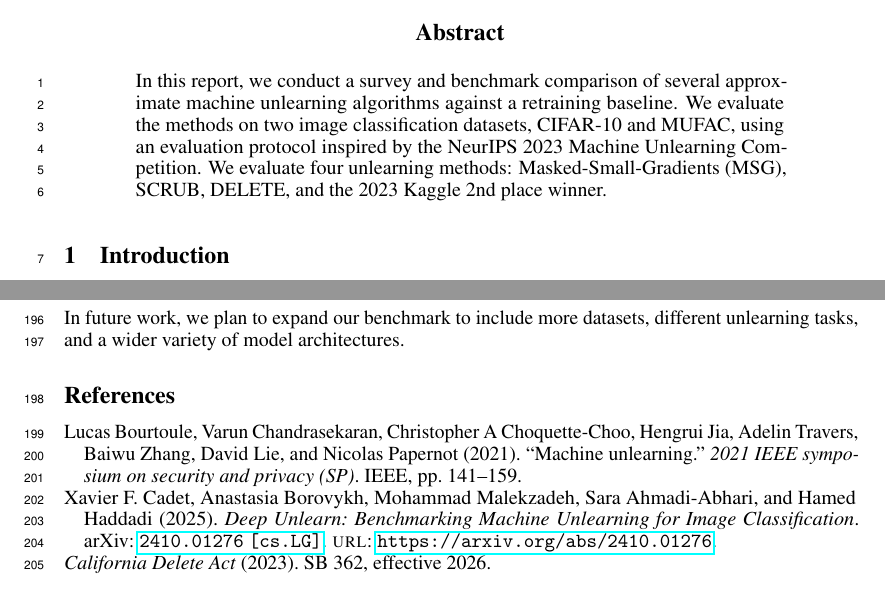
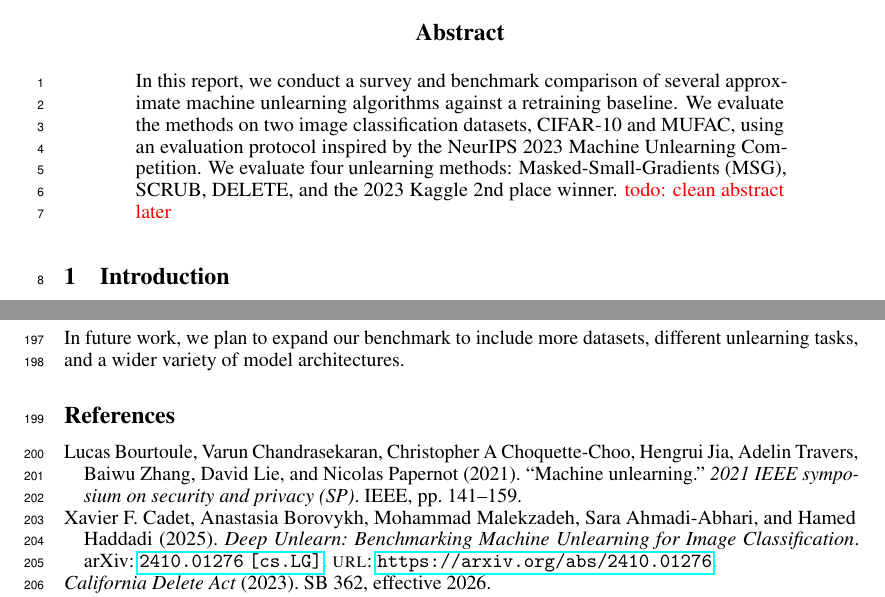
Before and after one commit to Kevinktv/CPSC550_Project, a LaTeX paper (Report/main.tex): two parts of pages 1 and 6 of 7, joined at a grey line, cut so that both start at the same text. Compiled offline with pdfLaTeX.

Commit message:
Abstract todoadded

```diff
--- a/Report/main.tex
+++ b/Report/main.tex
@@ -77,7 +77,7 @@
 \maketitle
 \begin{abstract}
     In this report, we conduct a survey and benchmark comparison of several approximate machine unlearning algorithms against a retraining baseline. We evaluate the methods on two image classification datasets, CIFAR-10 and MUFAC, using an evaluation protocol inspired by the NeurIPS 2023 Machine Unlearning Competition.
-    We evaluate four unlearning methods: Masked-Small-Gradients (MSG), SCRUB, DELETE, and the 2023 Kaggle 2nd place winner.
+    We evaluate four unlearning methods: Masked-Small-Gradients (MSG), SCRUB, DELETE, and the 2023 Kaggle 2nd place winner. \textcolor{red}{todo: clean abstract later}
 \end{abstract}
 
 \section{Introduction}
```
Also changed, not shown: 1 other file.
